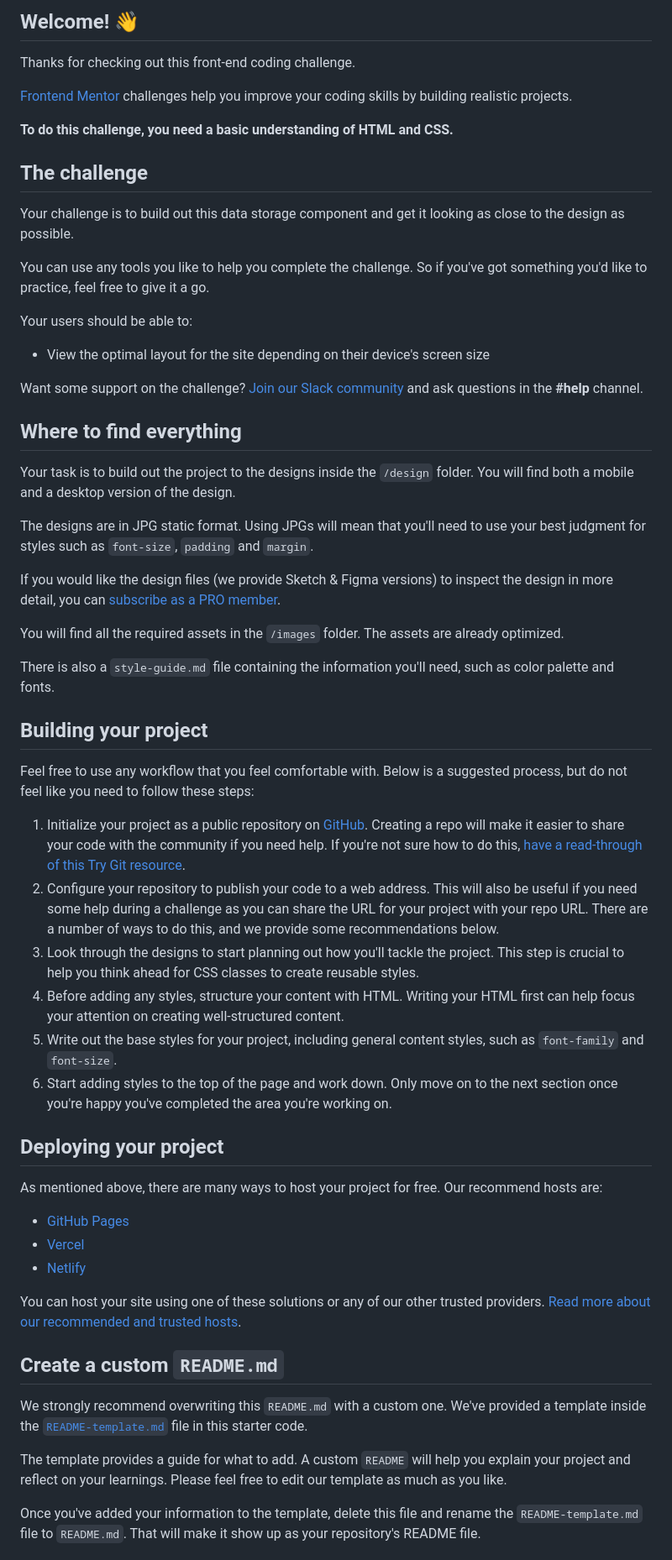
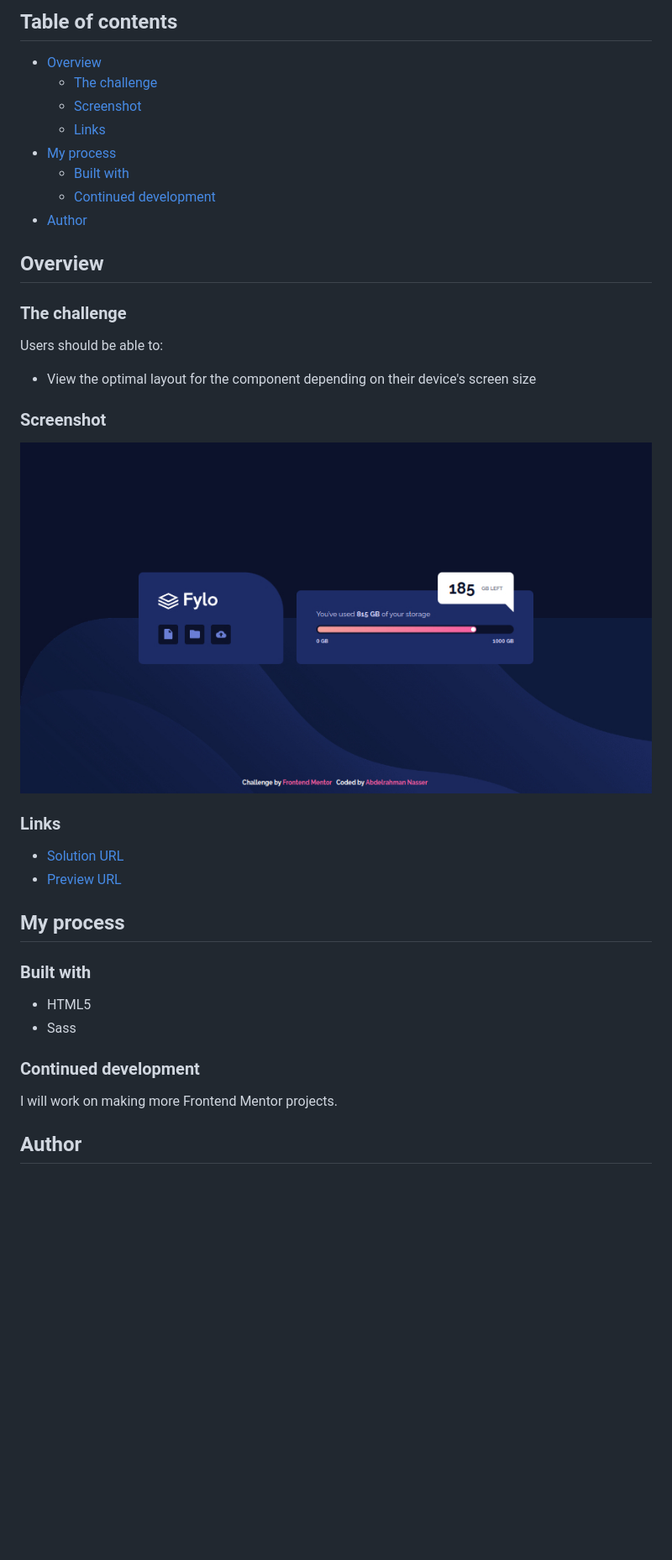
Before and after one commit to abdelrahmancsdev/fylo-data-storage-component, a Markdown page: README.md, the part around the change printed below. Shown: that part at 84% size. Drawn GitHub-style; pictures changed too: screenshot.jpg (added); blank space fills up the shorter version.

Commit message:
Update README.md & Fix Reports

```diff
--- a/README.md
+++ b/README.md
@@ -4,62 +4,42 @@
 
-## Welcome! 👋
+## Table of contents
 
-Thanks for checking out this front-end coding challenge.
+- [Overview](#overview)
+  - [The challenge](#the-challenge)
+  - [Screenshot](#screenshot)
+  - [Links](#links)
+- [My process](#my-process)
+  - [Built with](#built-with)
+  - [Continued development](#continued-development)
+- [Author](#author)
 
-[Frontend Mentor](https://www.frontendmentor.io) challenges help you improve your coding skills by building realistic projects.
+## Overview
 
-**To do this challenge, you need a basic understanding of HTML and CSS.**
+### The challenge
 
-## The challenge
+Users should be able to:
 
-Your challenge is to build out this data storage component and get it looking as close to the design as possible.
+- View the optimal layout for the component depending on their device's screen size
 
-You can use any tools you like to help you complete the challenge. So if you've got something you'd like to practice, feel free to give it a go.
+### Screenshot
 
-Your users should be able to:
+![](./screenshot.jpg)
 
-- View the optimal layout for the site depending on their device's screen size
+### Links
 
-Want some support on the challenge? [Join our Slack community](https://www.frontendmentor.io/slack) and ask questions in the **#help** channel.
+- [Solution URL](https://www.frontendmentor.io/solutions/fylo-data-storage-component-using-sass-AN4GSuxNEC)
+- [Preview URL](https://abdelrahmancsdev.github.io/fylo-data-storage-component/)
 
-## Where to find everything
+## My process
 
-Your task is to build out the project to the designs inside the `/design` folder. You will find both a mobile and a desktop version of the design.
+### Built with
 
-The designs are in JPG static format. Using JPGs will mean that you'll need to use your best judgment for styles such as `font-size`, `padding` and `margin`.
+- HTML5
+- Sass
 
-If you would like the design files (we provide Sketch & Figma versions) to inspect the design in more detail, you can [subscribe as a PRO member](https://www.frontendmentor.io/pro).
+### Continued development
 
-You will find all the required assets in the `/images` folder. The assets are already optimized.
+I will work on making more Frontend Mentor projects.
 
-There is also a `style-guide.md` file containing the information you'll need, such as color palette and fonts.
+## Author
 
-## Building your project
-
-Feel free to use any workflow that you feel comfortable with. Below is a suggested process, but do not feel like you need to follow these steps:
-
-1. Initialize your project as a public repository on [GitHub](https://github.com/). Creating a repo will make it easier to share your code with the community if you need help. If you're not sure how to do this, [have a read-through of this Try Git resource](https://try.github.io/).
-2. Configure your repository to publish your code to a web address. This will also be useful if you need some help during a challenge as you can share the URL for your project with your repo URL. There are a number of ways to do this, and we provide some recommendations below.
-3. Look through the designs to start planning out how you'll tackle the project. This step is crucial to help you think ahead for CSS classes to create reusable styles.
-4. Before adding any styles, structure your content with HTML. Writing your HTML first can help focus your attention on creating well-structured content.
-5. Write out the base styles for your project, including general content styles, such as `font-family` and `font-size`.
-6. Start adding styles to the top of the page and work down. Only move on to the next section once you're happy you've completed the area you're working on.
-
-## Deploying your project
-
-As mentioned above, there are many ways to host your project for free. Our recommend hosts are:
-
-- [GitHub Pages](https://pages.github.com/)
-- [Vercel](https://vercel.com/)
-- [Netlify](https://www.netlify.com/)
-
-You can host your site using one of these solutions or any of our other trusted providers. [Read more about our recommended and trusted hosts](https://medium.com/frontend-mentor/frontend-mentor-trusted-hosting-providers-bf000dfebe).
-
-## Create a custom `README.md`
-
-We strongly recommend overwriting this `README.md` with a custom one. We've provided a template inside the [`README-template.md`](./README-template.md) file in this starter code.
-
-The template provides a guide for what to add. A custom `README` will help you explain your project and reflect on your learnings. Please feel free to edit our template as much as you like.
-
-Once you've added your information to the template, delete this file and rename the `README-template.md` file to `README.md`. That will make it show up as your repository's README file.
-
```
Also changed, not shown: other parts of README.md (+5 -28 lines), 3 other files.
